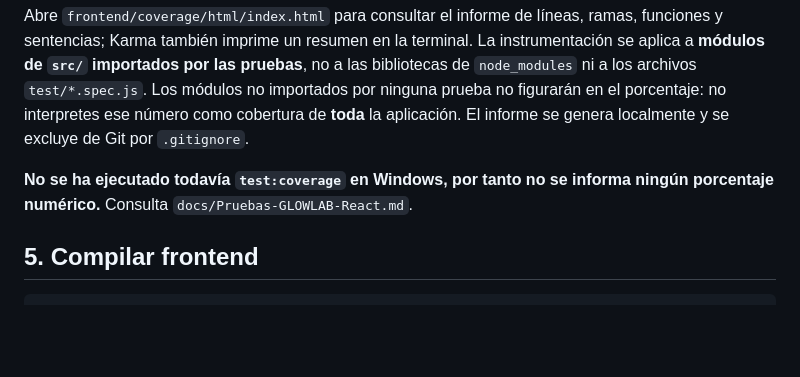
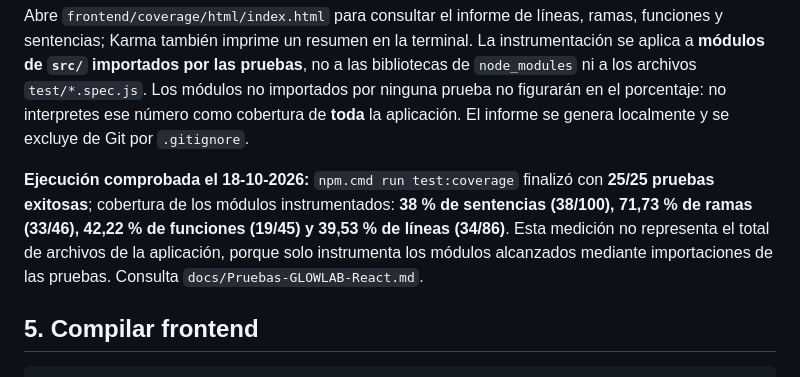
Before and after one commit to constanzaaaaaa/glowlab-skincare, a Markdown page: frontend/README.md, the part around the change. GitHub-like rendering; blank space fills up the shorter version.

Commit message:
Documenta cobertura real de las 25 pruebas Jasmine y Karma

```diff
--- a/frontend/README.md
+++ b/frontend/README.md
@@ -70,7 +70,7 @@ npm.cmd run test:coverage
 
 Abre `frontend/coverage/html/index.html` para consultar el informe de líneas, ramas, funciones y sentencias; Karma también imprime un resumen en la terminal. La instrumentación se aplica a **módulos de `src/` importados por las pruebas**, no a las bibliotecas de `node_modules` ni a los archivos `test/*.spec.js`. Los módulos no importados por ninguna prueba no figurarán en el porcentaje: no interpretes ese número como cobertura de **toda** la aplicación. El informe se genera localmente y se excluye de Git por `.gitignore`.
 
-**No se ha ejecutado todavía `test:coverage` en Windows, por tanto no se informa ningún porcentaje numérico.** Consulta `docs/Pruebas-GLOWLAB-React.md`.
+**Ejecución comprobada el 18-10-2026:** `npm.cmd run test:coverage` finalizó con **25/25 pruebas exitosas**; cobertura de los módulos instrumentados: **38 % de sentencias (38/100), 71,73 % de ramas (33/46), 42,22 % de funciones (19/45) y 39,53 % de líneas (34/86)**. Esta medición no representa el total de archivos de la aplicación, porque solo instrumenta los módulos alcanzados mediante importaciones de las pruebas. Consulta `docs/Pruebas-GLOWLAB-React.md`.
 
 ## 5. Compilar frontend
 
```
